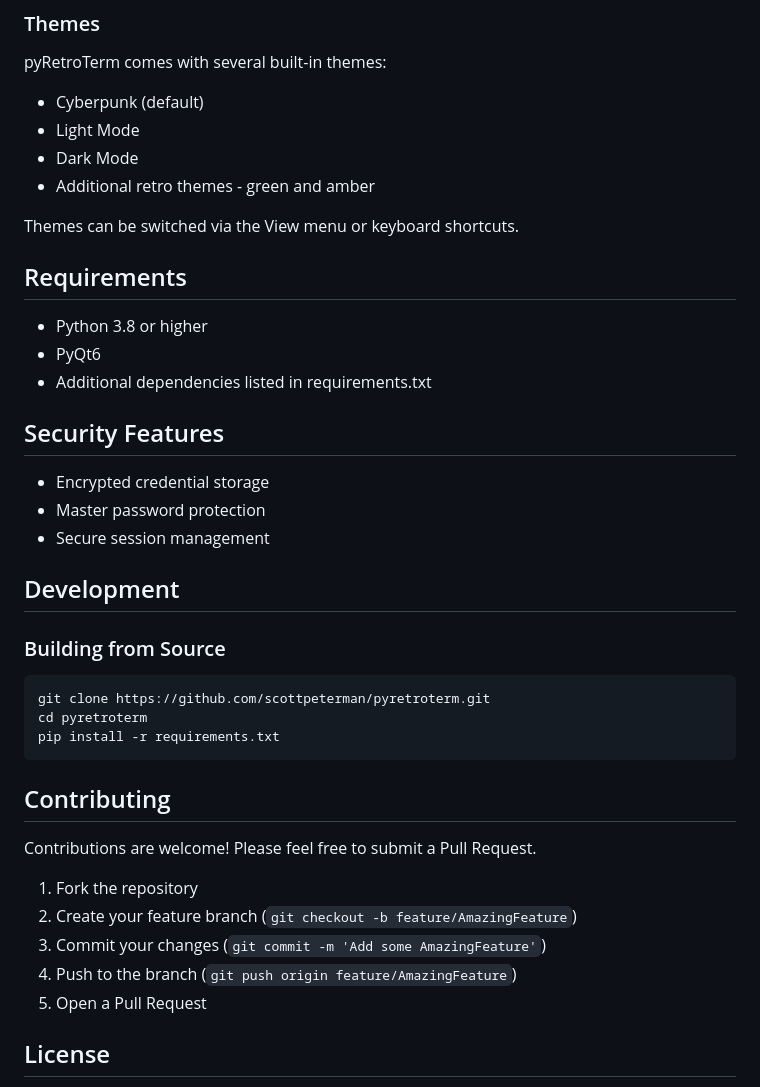
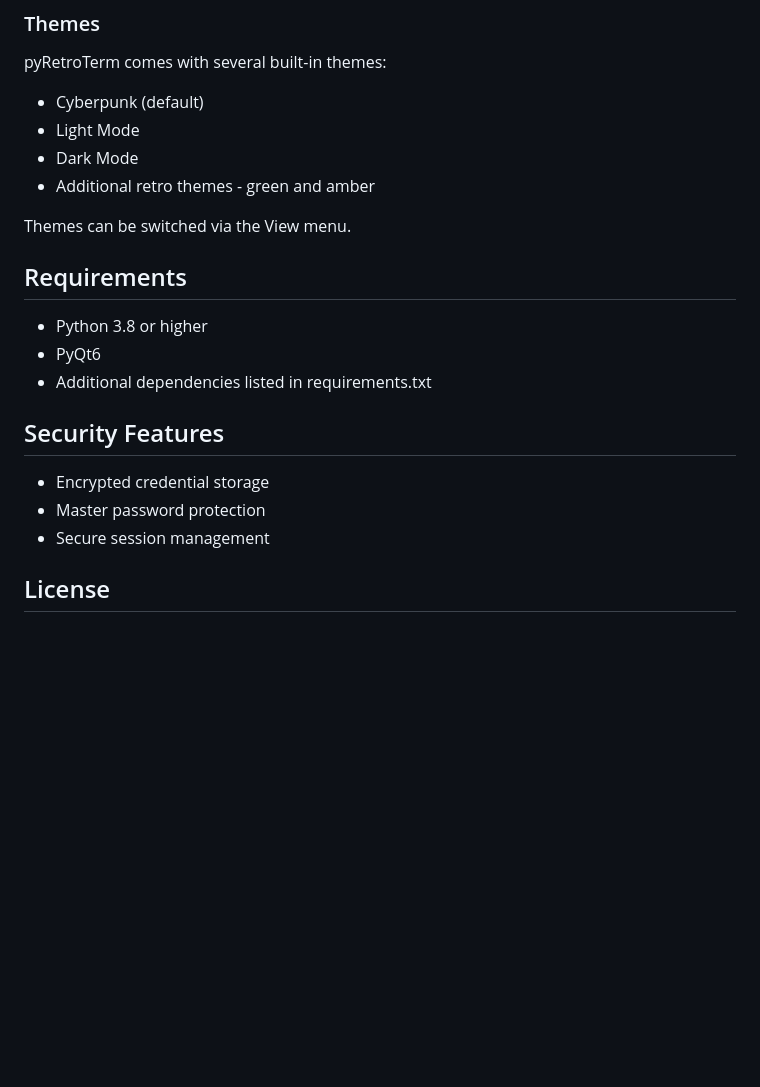
Before and after one commit to scottpeterman/pyretroterm, a Markdown page: README.md, the part around the change printed below. Drawn GitHub-style; blank space fills up the shorter version.

````diff
--- a/README.md
+++ b/README.md
@@ -78,7 +78,7 @@ pyRetroTerm comes with several built-in themes:
 - Dark Mode
 - Additional retro themes - green and amber
 
-Themes can be switched via the View menu or keyboard shortcuts.
+Themes can be switched via the View menu.
 
 ## Requirements
 
@@ -92,26 +92,6 @@ Themes can be switched via the View menu or keyboard shortcuts.
 - Master password protection
 - Secure session management
 
-## Development
-
-### Building from Source
-
-```bash
-git clone https://github.com/scottpeterman/pyretroterm.git
-cd pyretroterm
-pip install -r requirements.txt
-```
-
-
-## Contributing
-
-Contributions are welcome! Please feel free to submit a Pull Request.
-
-1. Fork the repository
-2. Create your feature branch (`git checkout -b feature/AmazingFeature`)
-3. Commit your changes (`git commit -m 'Add some AmazingFeature'`)
-4. Push to the branch (`git push origin feature/AmazingFeature`)
-5. Open a Pull Request
 
 ## License
 
````
Also changed, not shown: other parts of README.md (+10 -10 lines), README_Xterm_to_Paramiko.md (deleted, +0 -220 lines), games_list_todo.md (deleted, +0 -3 lines), screenshots/slides1.gif (added), 13 other files.
